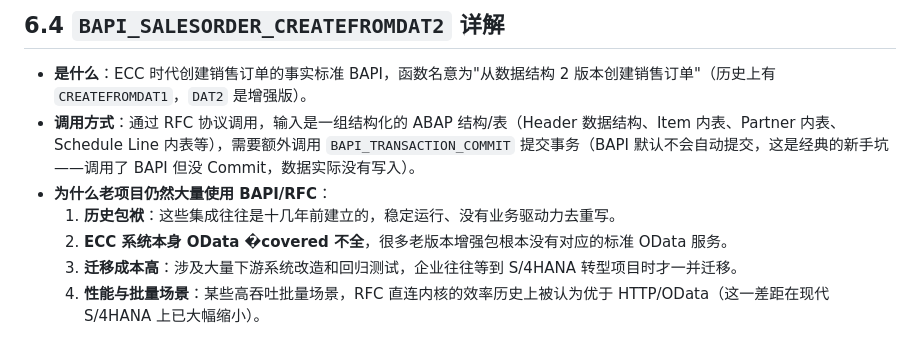
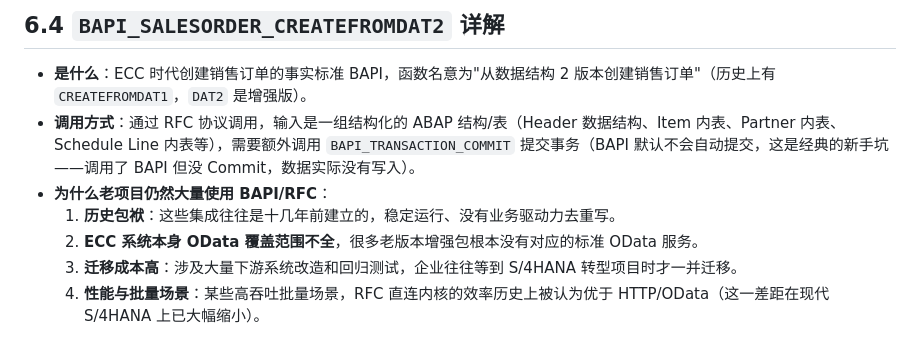
Before and after one commit to sunyu820613/th, a Markdown page: docs/ai-sap-integration-guide/06-ecc-vs-s4hana.md, the part around the change. GitHub-like rendering.

Commit message:
Fix corrupted character in Part 6

```diff
--- a/docs/ai-sap-integration-guide/06-ecc-vs-s4hana.md
+++ b/docs/ai-sap-integration-guide/06-ecc-vs-s4hana.md
@@ -60,7 +60,7 @@ flowchart TD
 - **调用方式**：通过 RFC 协议调用，输入是一组结构化的 ABAP 结构/表（Header 数据结构、Item 内表、Partner 内表、Schedule Line 内表等），需要额外调用 `BAPI_TRANSACTION_COMMIT` 提交事务（BAPI 默认不会自动提交，这是经典的新手坑——调用了 BAPI 但没 Commit，数据实际没有写入）。
 - **为什么老项目仍然大量使用 BAPI/RFC**：
   1. **历史包袱**：这些集成往往是十几年前建立的，稳定运行、没有业务驱动力去重写。
-  2. **ECC 系统本身 OData �covered 不全**，很多老版本增强包根本没有对应的标准 OData 服务。
+  2. **ECC 系统本身 OData 覆盖范围不全**，很多老版本增强包根本没有对应的标准 OData 服务。
   3. **迁移成本高**：涉及大量下游系统改造和回归测试，企业往往等到 S/4HANA 转型项目时才一并迁移。
   4. **性能与批量场景**：某些高吞吐批量场景，RFC 直连内核的效率历史上被认为优于 HTTP/OData（这一差距在现代 S/4HANA 上已大幅缩小）。
 
```
